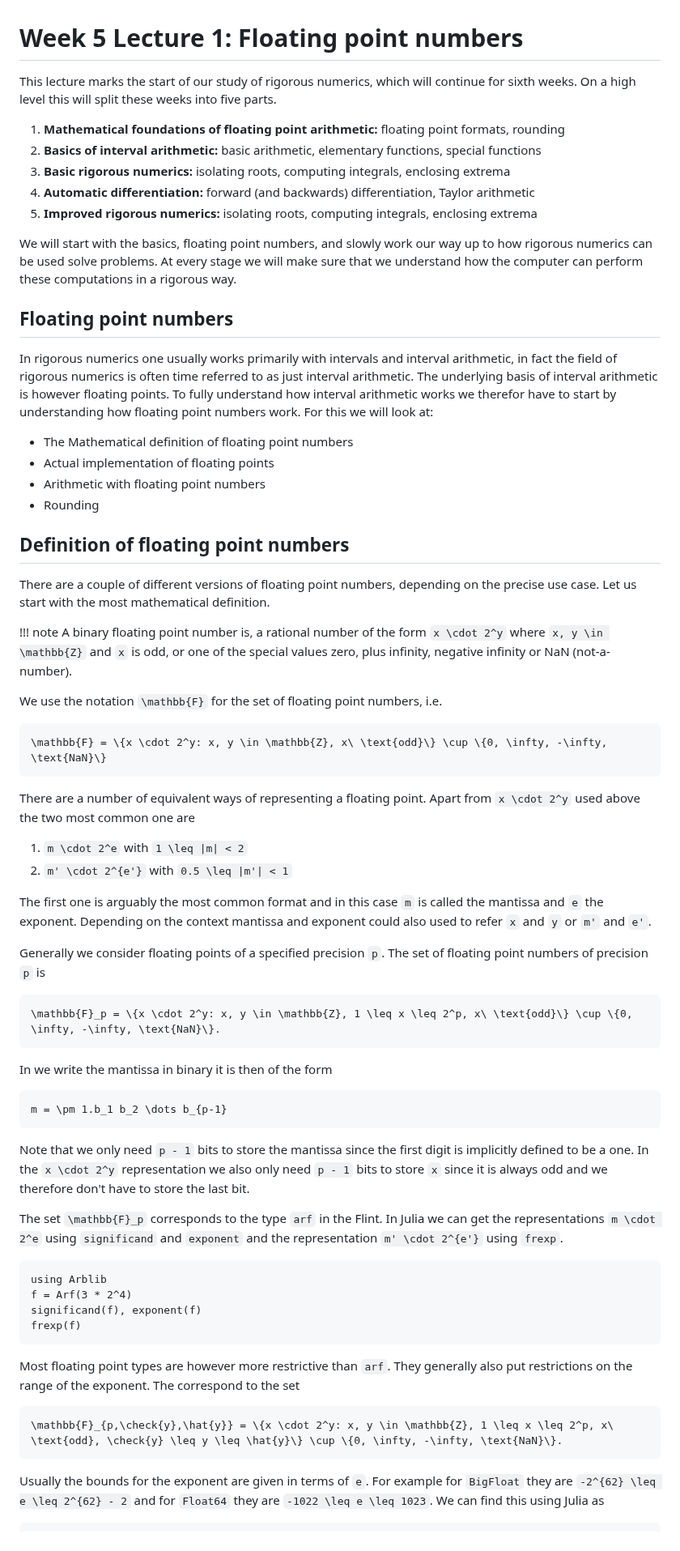
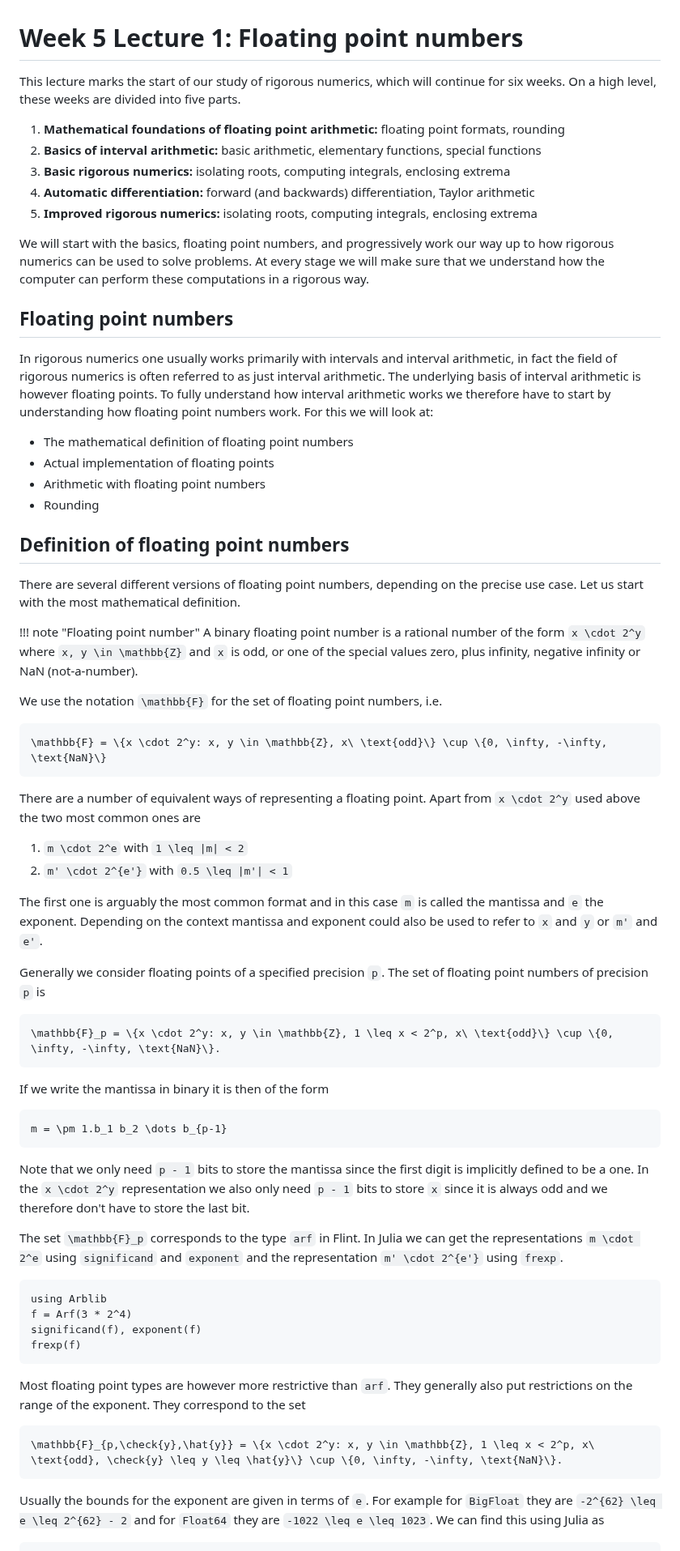
Before and after one commit to Joel-Dahne/CAPCourseS26.jl, a Markdown page: docs/src/week-5-lecture-1.md, the part around one of its changes. Shown at 81% size. GitHub-like rendering.

Commit message:
Week 5 Lecture 1: Fix typos and other issues

````diff
--- a/docs/src/week-5-lecture-1.md
+++ b/docs/src/week-5-lecture-1.md
@@ -1,8 +1,8 @@
 # Week 5 Lecture 1: Floating point numbers
 
 This lecture marks the start of our study of rigorous numerics, which
-will continue for sixth weeks. On a high level this will split these
-weeks into five parts.
+will continue for six weeks. On a high level, these weeks are divided
+into five parts.
 
 1. **Mathematical foundations of floating point arithmetic:** floating
    point formats, rounding
@@ -15,34 +15,34 @@ weeks into five parts.
 5. **Improved rigorous numerics:** isolating roots, computing
    integrals, enclosing extrema
 
-We will start with the basics, floating point numbers, and slowly work
-our way up to how rigorous numerics can be used solve problems. At
-every stage we will make sure that we understand how the computer can
-perform these computations in a rigorous way.
+We will start with the basics, floating point numbers, and
+progressively work our way up to how rigorous numerics can be used to
+solve problems. At every stage we will make sure that we understand
+how the computer can perform these computations in a rigorous way.
 
 ## Floating point numbers
 
 In rigorous numerics one usually works primarily with intervals and
 interval arithmetic, in fact the field of rigorous numerics is often
-time referred to as just interval arithmetic. The underlying basis of
+referred to as just interval arithmetic. The underlying basis of
 interval arithmetic is however floating points. To fully understand
-how interval arithmetic works we therefor have to start by
+how interval arithmetic works we therefore have to start by
 understanding how floating point numbers work. For this we will look
 at:
 
-- The Mathematical definition of floating point numbers
+- The mathematical definition of floating point numbers
 - Actual implementation of floating points
 - Arithmetic with floating point numbers
 - Rounding
 
 ## Definition of floating point numbers
 
-There are a couple of different versions of floating point numbers,
+There are several different versions of floating point numbers,
 depending on the precise use case. Let us start with the most
 mathematical definition.
 
-!!! note
-    A binary floating point number is, a rational number of the form
+!!! note "Floating point number"
+    A binary floating point number is a rational number of the form
     ``x \cdot 2^y`` where ``x, y \in \mathbb{Z}`` and ``x`` is odd, or
     one of the special values zero, plus infinity, negative infinity
     or NaN (not-a-number).
@@ -55,7 +55,7 @@ numbers, i.e.
 ```
 
 There are a number of equivalent ways of representing a floating
-point. Apart from ``x \cdot 2^y`` used above the two most common one
+point. Apart from ``x \cdot 2^y`` used above the two most common ones
 are
 
 1. ``m \cdot 2^e`` with ``1 \leq |m| < 2``
@@ -63,17 +63,17 @@ are
 
 The first one is arguably the most common format and in this case
 ``m`` is called the mantissa and ``e`` the exponent. Depending on the
-context mantissa and exponent could also used to refer ``x`` and ``y``
-or ``m'`` and ``e'``.
+context mantissa and exponent could also be used to refer to ``x`` and
+``y`` or ``m'`` and ``e'``.
 
 Generally we consider floating points of a specified precision ``p``.
 The set of floating point numbers of precision ``p`` is
 
 ``` math
-\mathbb{F}_p = \{x \cdot 2^y: x, y \in \mathbb{Z}, 1 \leq x \leq 2^p, x\ \text{odd}\} \cup \{0, \infty, -\infty, \text{NaN}\}.
+\mathbb{F}_p = \{x \cdot 2^y: x, y \in \mathbb{Z}, 1 \leq x < 2^p, x\ \text{odd}\} \cup \{0, \infty, -\infty, \text{NaN}\}.
 ```
 
-In we write the mantissa in binary it is then of the form
+If we write the mantissa in binary it is then of the form
 
 ``` math
 m = \pm 1.b_1 b_2 \dots b_{p-1}
@@ -84,8 +84,8 @@ first digit is implicitly defined to be a one. In the ``x \cdot 2^y``
 representation we also only need ``p - 1`` bits to store ``x`` since
 it is always odd and we therefore don't have to store the last bit.
 
-The set ``\mathbb{F}_p`` corresponds to the type `arf` in the Flint.
-In Julia we can get the representations ``m \cdot 2^e`` using
+The set ``\mathbb{F}_p`` corresponds to the type `arf` in Flint. In
+Julia we can get the representations ``m \cdot 2^e`` using
 `significand` and `exponent` and the representation ``m' \cdot
 2^{e'}`` using `frexp`.
 
@@ -97,11 +97,11 @@ frexp(f)
 ```
 
 Most floating point types are however more restrictive than `arf`.
-They generally also put restrictions on the range of the exponent. The
-correspond to the set
+They generally also put restrictions on the range of the exponent.
+They correspond to the set
 
 ``` math
-\mathbb{F}_{p,\check{y},\hat{y}} = \{x \cdot 2^y: x, y \in \mathbb{Z}, 1 \leq x \leq 2^p, x\ \text{odd}, \check{y} \leq y \leq \hat{y}\} \cup \{0, \infty, -\infty, \text{NaN}\}.
+\mathbb{F}_{p,\check{y},\hat{y}} = \{x \cdot 2^y: x, y \in \mathbb{Z}, 1 \leq x < 2^p, x\ \text{odd}, \check{y} \leq y \leq \hat{y}\} \cup \{0, \infty, -\infty, \text{NaN}\}.
 ```
 
 Usually the bounds for the exponent are given in terms of ``e``. For
````
Also changed, not shown: other parts of docs/src/week-5-lecture-1.md (+20 -20 lines).
